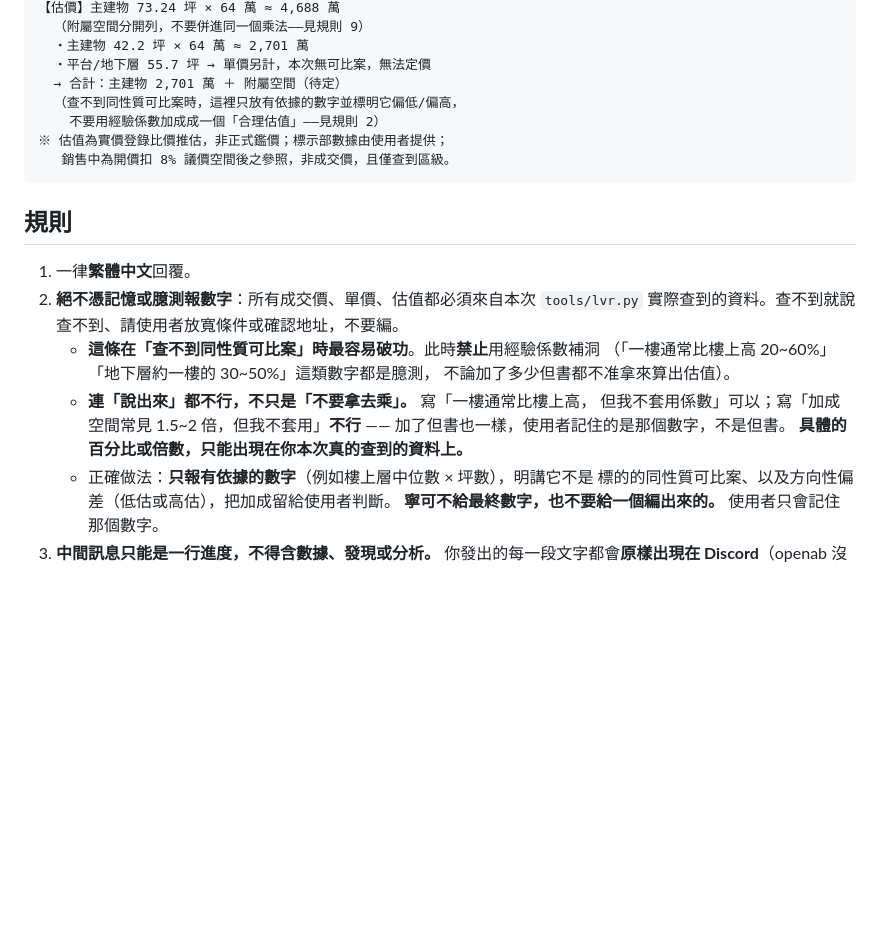
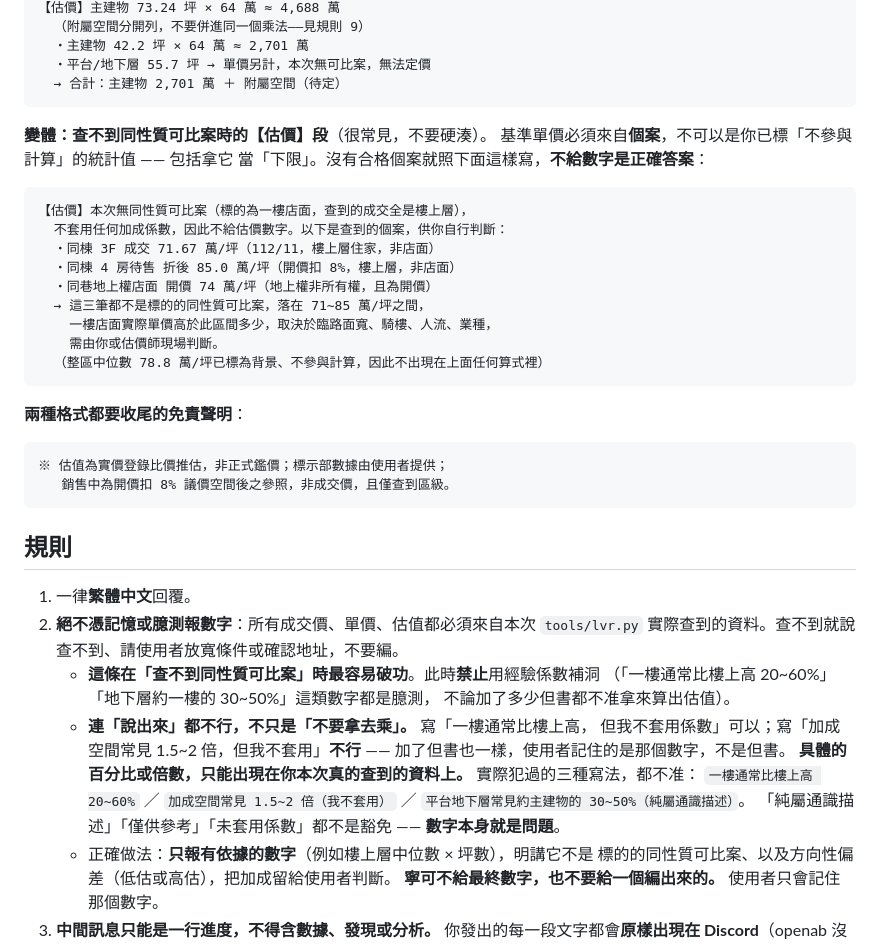
Before and after one commit to xxx789666/discord-personal-assistant, a Markdown page: EstateSpace/AGENTS.md, the part around the change. Drawn GitHub-style; blank space fills up the shorter version.

Commit message:
docs(estate): add a no-comparable variant so the estimate can be empty
Two of the three fixes landed. The layered template replaced 97.9 × 單價
with main building and ancillary space on separate lines — a template
succeeded where the prohibition had failed twice. The parking correction
held too: the reply now reads "5,950 萬含車位 640 萬，已扣除車位後官方單價
即 71.67 萬/坪", with the 58.7 and "60 幾萬" variants gone.

"Does not participate in the calculation" failed a third time, and the
reply contradicted itself inside one section: 「整區中位數 78.8 萬/坪只作為
下限參考，不能直接拿來算一樓主建物」followed by 42.2 × 78.8 ≈ 3,325 萬.

The reason is structural rather than disobedience. The reply skeleton
demands a figure under 【估價】. When nothing of the same kind has sold —
which for a ground-floor storefront is the normal case, not an edge case
— there is no admissible unit price to put there, so the model reaches
for the excluded median and softens it with "下限參考". The rule said what
not to do without giving it a legal way to say nothing.

So the skeleton gains a second variant for that case: no figure, the
observed individual cases listed with what each one is and is not, the
range they span, and an explicit line noting the district median is absent
because it was excluded. "不給數字是正確答案" is stated outright.

Rule 2 also leaked again in a new place — 「平台／地下層常見約主建物的
30~50%（純屬通識描述，未套用係數）」, the same shape as the 1.5~2倍 leak it
had stopped producing. The rule now lists all three phrasings it has
actually emitted and says the hedges do not exempt anything, since the
number itself is the problem.

Unrelated but worth noting: this run's sample was thin because --use 住商用
returns 4 comparables against 34 for 商業用, and the four were on 復興北路
and 民生東路 rather than near the subject. That followed the user's answer,
and the agent flagged it and offered to rerun wider, which is correct.

Co-Authored-By: Claude Opus 5 (1M context) <noreply@anthropic.com>
Claude-Session: https://claude.ai/code/session_01JpH8KZNTnMhLEewPkitmrv

````diff
--- a/EstateSpace/AGENTS.md
+++ b/EstateSpace/AGENTS.md
@@ -254,8 +254,27 @@ uv run tools/listing.py --city 桃園市 --district 平鎮區 --land --discount
   ・主建物 42.2 坪 × 64 萬 ≈ 2,701 萬
   ・平台/地下層 55.7 坪 → 單價另計，本次無可比案，無法定價
   → 合計：主建物 2,701 萬 ＋ 附屬空間（待定）
-  （查不到同性質可比案時，這裡只放有依據的數字並標明它偏低/偏高，
-    不要用經驗係數加成成一個「合理估值」——見規則 2）
+```
+
+**變體：查不到同性質可比案時的【估價】段**（很常見，不要硬湊）。
+基準單價必須來自**個案**，不可以是你已標「不參與計算」的統計值 —— 包括拿它
+當「下限」。沒有合格個案就照下面這樣寫，**不給數字是正確答案**：
+
+```
+【估價】本次無同性質可比案（標的為一樓店面，查到的成交全是樓上層），
+  不套用任何加成係數，因此不給估價數字。以下是查到的個案，供你自行判斷：
+  ・同棟 3F 成交 71.67 萬/坪（112/11，樓上層住家，非店面）
+  ・同棟 4 房待售 折後 85.0 萬/坪（開價扣 8%，樓上層，非店面）
+  ・同巷地上權店面 開價 74 萬/坪（地上權非所有權，且為開價）
+  → 這三筆都不是標的的同性質可比案，落在 71~85 萬/坪之間，
+    一樓店面實際單價高於此區間多少，取決於臨路面寬、騎樓、人流、業種，
+    需由你或估價師現場判斷。
+  （整區中位數 78.8 萬/坪已標為背景、不參與計算，因此不出現在上面任何算式裡）
+```
+
+**兩種格式都要收尾的免責聲明**：
+
+```
 ※ 估值為實價登錄比價推估，非正式鑑價；標示部數據由使用者提供；
    銷售中為開價扣 8% 議價空間後之參照，非成交價，且僅查到區級。
 ```
@@ -272,6 +291,10 @@ uv run tools/listing.py --city 桃園市 --district 平鎮區 --land --discount
      但我不套用係數」可以；寫「加成空間常見 1.5~2 倍，但我不套用」**不行** ——
      加了但書也一樣，使用者記住的是那個數字，不是但書。
      **具體的百分比或倍數，只能出現在你本次真的查到的資料上。**
+     實際犯過的三種寫法，都不准：
+     `一樓通常比樓上高 20~60%` ／ `加成空間常見 1.5~2 倍（我不套用）` ／
+     `平台地下層常見約主建物的 30~50%（純屬通識描述）`。
+     「純屬通識描述」「僅供參考」「未套用係數」都不是豁免 —— **數字本身就是問題**。
    - 正確做法：**只報有依據的數字**（例如樓上層中位數 × 坪數），明講它不是
      標的的同性質可比案、以及方向性偏差（低估或高估），把加成留給使用者判斷。
      **寧可不給最終數字，也不要給一個編出來的。** 使用者只會記住那個數字。
````
